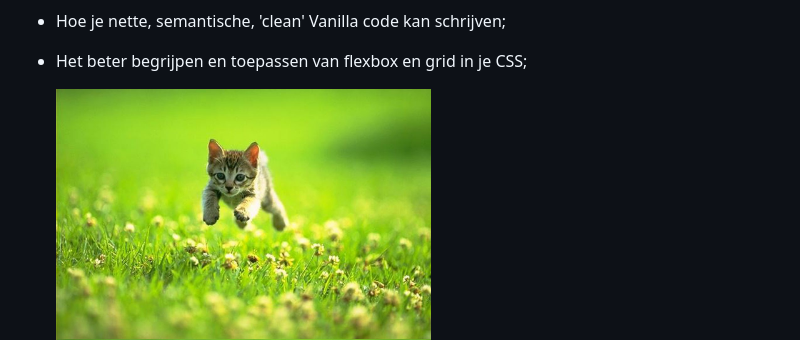
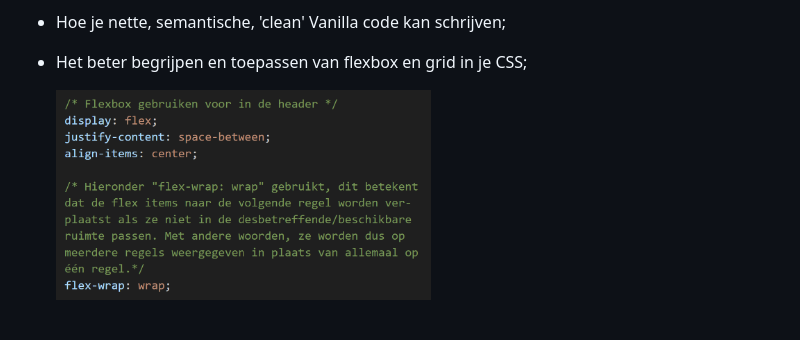
Before and after one commit to edwardvanvliet/FED23-24, a Markdown page: README.md, the part around the change. Rendered like a GitHub page; blank space fills up the shorter version.

```diff
--- a/README.md
+++ b/README.md
@@ -269,7 +269,7 @@ Nb. Door *open* toe te voegen aan een *details* element kun je deze standaard op
 
   - Het beter begrijpen en toepassen van flexbox en grid in je CSS;
 
-    <img src="readme-images/dummy-plaatje.jpg" width="375px" alt="Flexbox voorbeeld">
+    <img src="readme-images/flexbox_voorbeeld.png" width="375px" alt="Flexbox voorbeeld">
 
     <img src="readme-images/dummy-plaatje.jpg" width="375px" alt="Grid voorbeeld">
 
```
